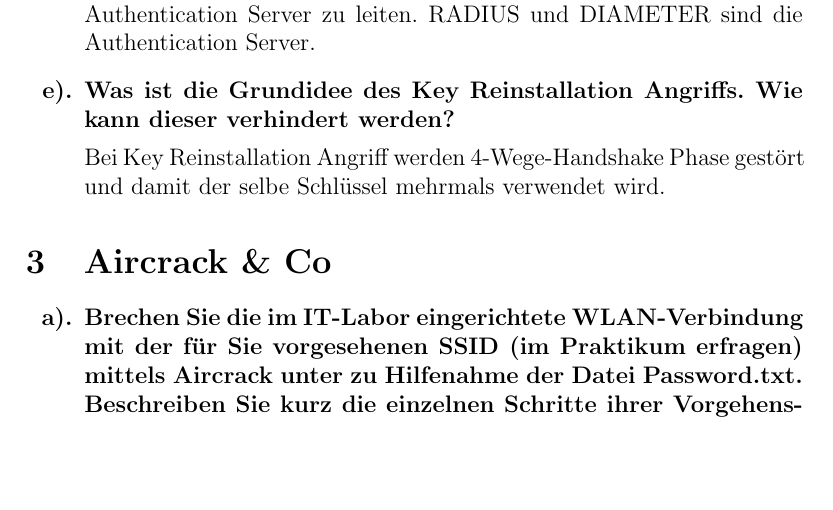
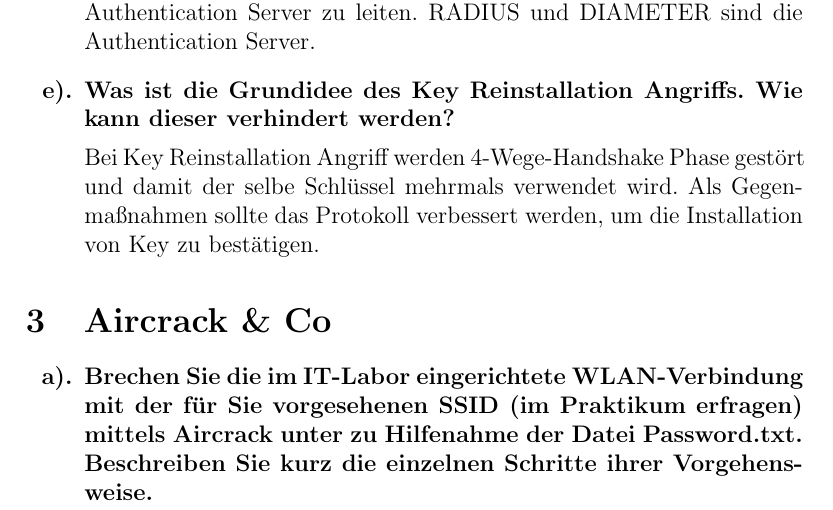
Before and after one commit to leo-mao/Angriffszenarien-und-Gegenma-nahmen-SS18, a LaTeX problem sheet (AuG_Doku/AuG_Uebung1.tex): part of page 5 of 6, cut so that both start at the same text, the shorter picture padded with empty space. Compiled offline with pdfLaTeX.

Commit message:
txs auto checkin

```diff
--- a/AuG_Doku/AuG_Uebung1.tex
+++ b/AuG_Doku/AuG_Uebung1.tex
@@ -171,7 +171,7 @@
     		\item Was ist die Grundidee des Key Reinstallation Angriffs. Wie kann dieser verhindert werden?
     		\begin{answer}
     		Bei Key Reinstallation Angriff werden 4-Wege-Handshake Phase gestört und damit der selbe Schlüssel mehrmals verwendet wird.
-
+    		Als Gegenmaßnahmen sollte das Protokoll verbessert werden, um die Installation von Key zu bestätigen.
     		\end{answer}
 
     	\end{exercise}
```
